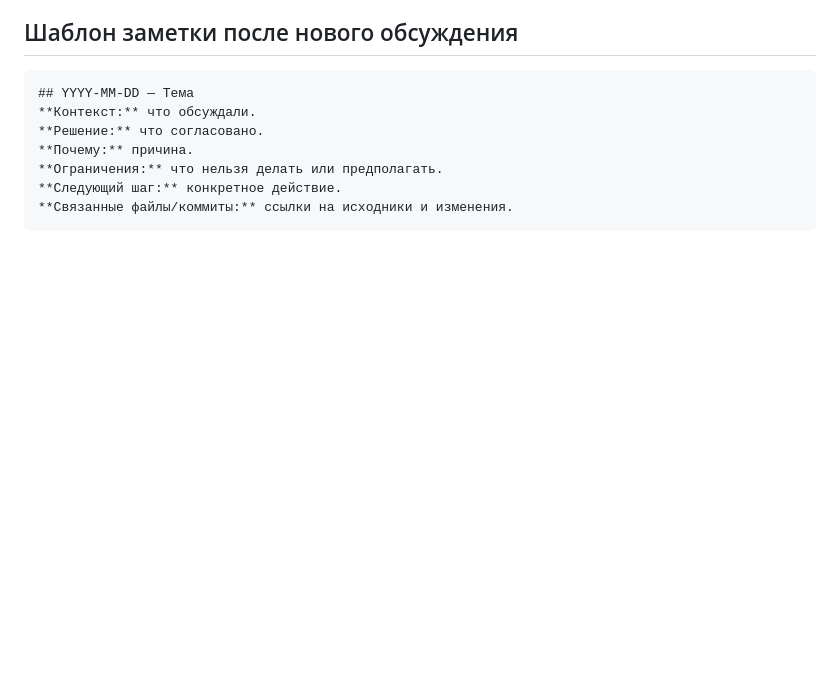
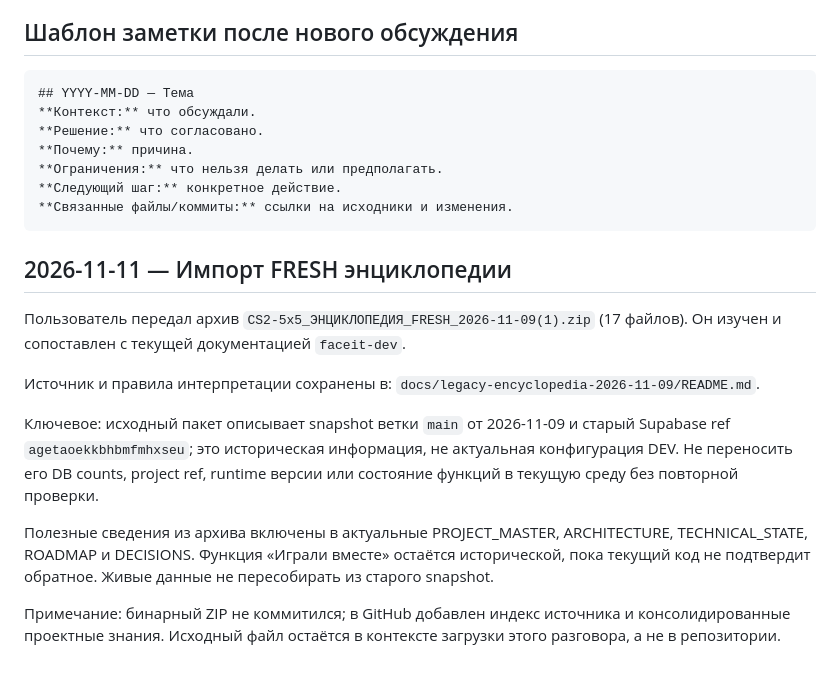
Before and after one commit to nonspam/cs2-5x5, a Markdown page: CHAT_CONTEXT.md, the part around the change. Drawn GitHub-style; blank space fills up the shorter version.

Commit message:
docs: integrate legacy encyclopedia context

```diff
--- a/CHAT_CONTEXT.md
+++ b/CHAT_CONTEXT.md
@@ -46,3 +46,25 @@ Track и Seasons должны быть доступны как общие раз
 **Следующий шаг:** конкретное действие.
 **Связанные файлы/коммиты:** ссылки на исходники и изменения.
 ~~~
+
+
+## 2026-11-11 — Импорт FRESH энциклопедии
+
+Пользователь передал архив `CS2-5x5_ЭНЦИКЛОПЕДИЯ_FRESH_2026-11-09(1).zip` (17 файлов).
+Он изучен и сопоставлен с текущей документацией `faceit-dev`.
+
+Источник и правила интерпретации сохранены в:
+`docs/legacy-encyclopedia-2026-11-09/README.md`.
+
+Ключевое: исходный пакет описывает snapshot ветки `main` от 2026-11-09 и старый
+Supabase ref `agetaoekkbhbmfmhxseu`; это историческая информация, не актуальная
+конфигурация DEV. Не переносить его DB counts, project ref, runtime версии или
+состояние функций в текущую среду без повторной проверки.
+
+Полезные сведения из архива включены в актуальные PROJECT_MASTER, ARCHITECTURE,
+TECHNICAL_STATE, ROADMAP и DECISIONS. Функция «Играли вместе» остаётся исторической,
+пока текущий код не подтвердит обратное. Живые данные не пересобирать из старого snapshot.
+
+Примечание: бинарный ZIP не коммитился; в GitHub добавлен индекс источника и
+консолидированные проектные знания. Исходный файл остаётся в контексте загрузки
+этого разговора, а не в репозитории.
```
